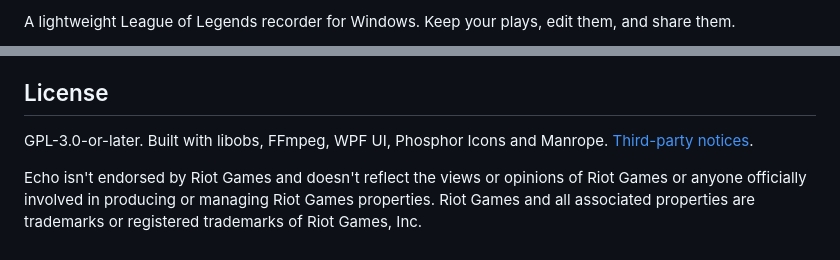
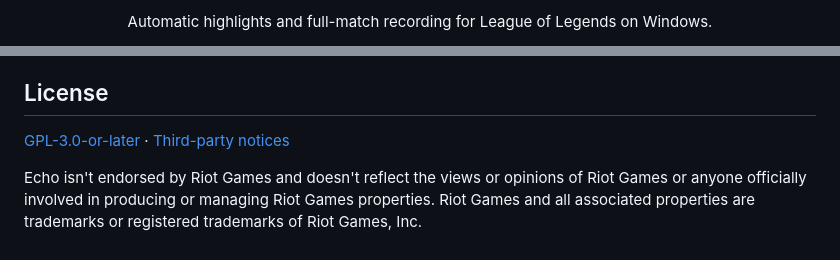
Before and after one commit to Yimikami/echo-lol, a Markdown page: README.md, 2 parts joined by grey strips. GitHub-like rendering.

```diff
--- a/README.md
+++ b/README.md
@@ -4,3 +6,3 @@
 
-A lightweight League of Legends recorder for Windows. Keep your plays, edit them, and share them.
+<p align="center">Automatic highlights and full-match recording for League of Legends on Windows.</p>
 
@@ -40,6 +51,6 @@ Early development. Windows packages are published automatically from main; versi
 
 ## License
 
-GPL-3.0-or-later. Built with libobs, FFmpeg, WPF UI, Phosphor Icons and Manrope. [Third-party notices](THIRD_PARTY_NOTICES.md).
+[GPL-3.0-or-later](LICENSE) · [Third-party notices](THIRD_PARTY_NOTICES.md)
 
 Echo isn't endorsed by Riot Games and doesn't reflect the views or opinions of Riot Games or anyone officially involved in producing or managing Riot Games properties. Riot Games and all associated properties are trademarks or registered trademarks of Riot Games, Inc.
```
Also changed, not shown: other parts of README.md (+31 -20 lines), docs/images/library.png, docs/images/player.png (added).
